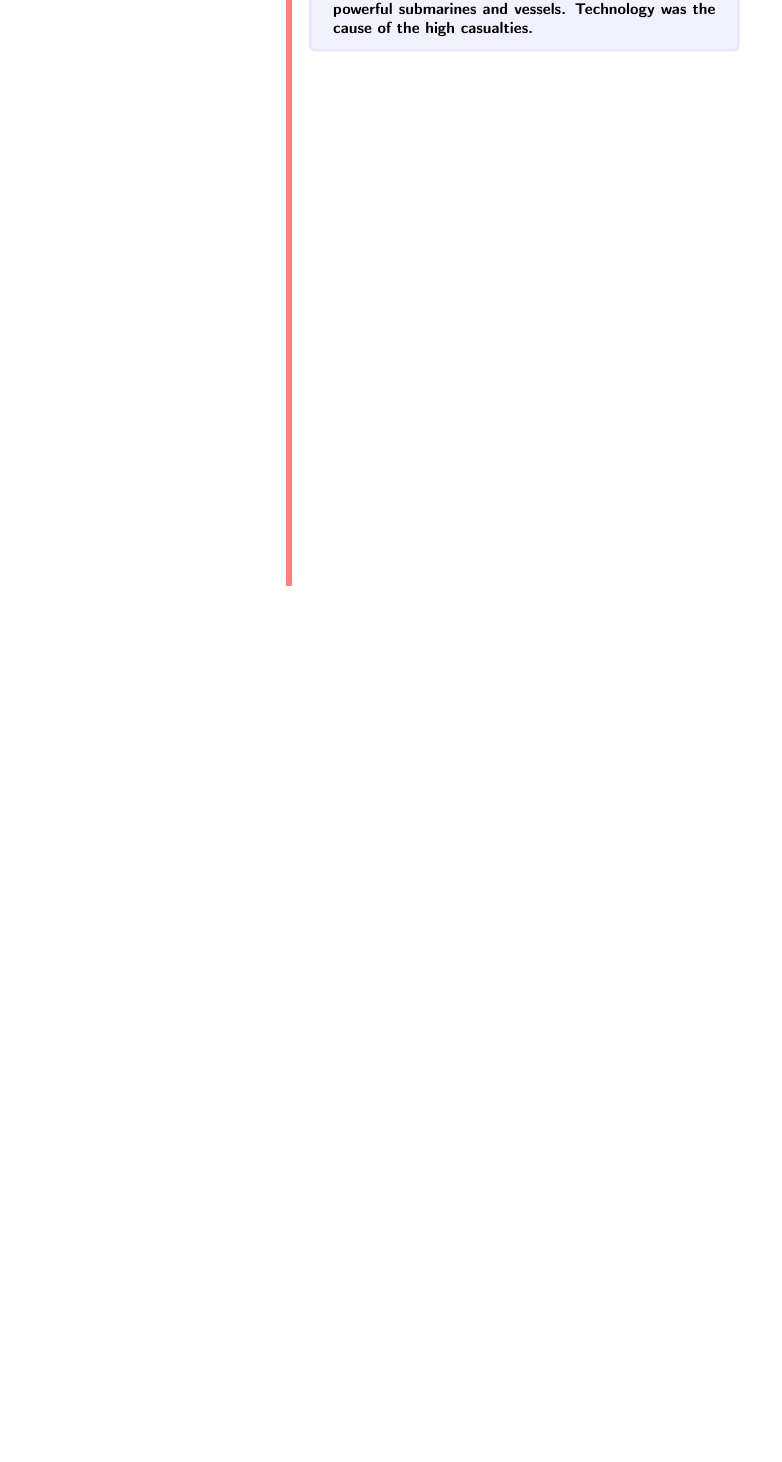
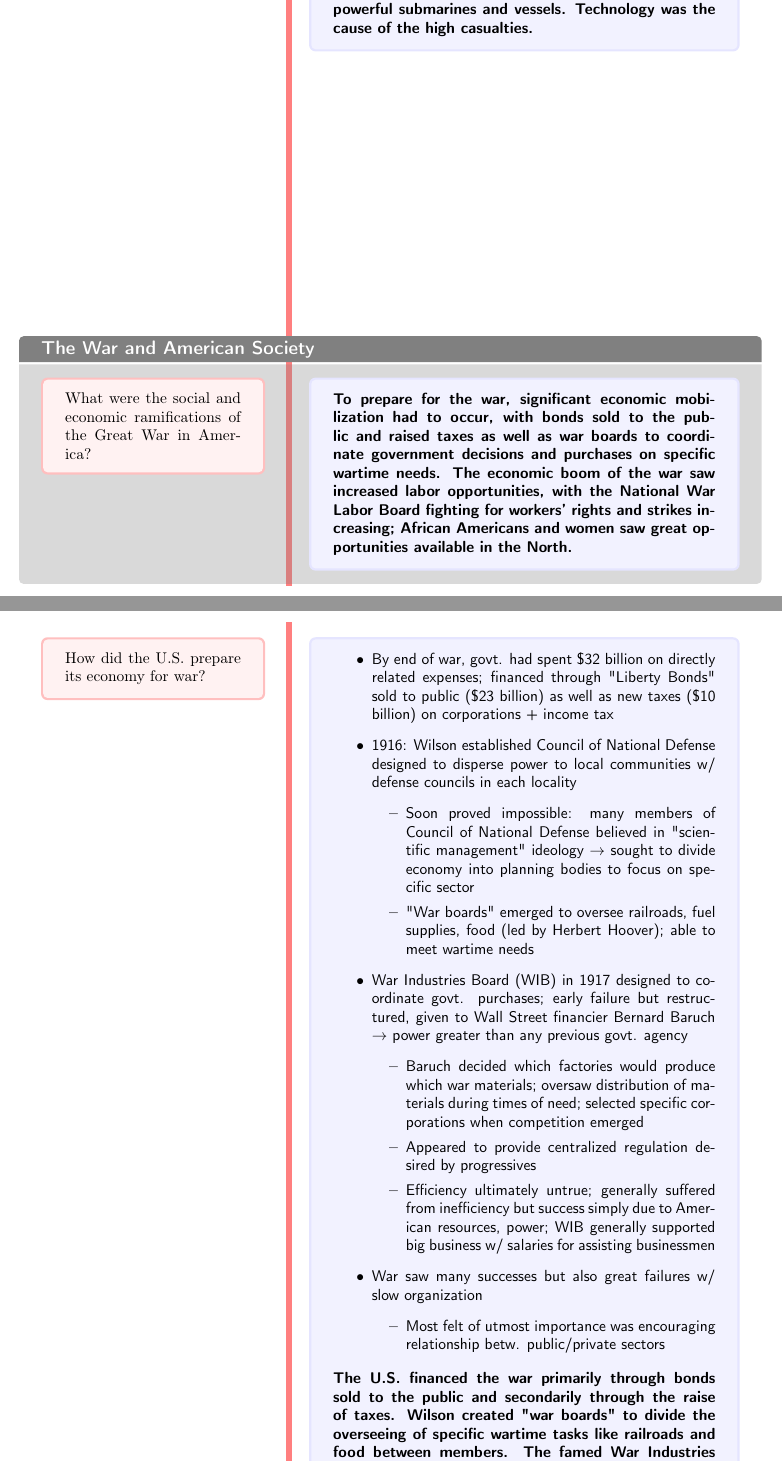
Before and after one commit to FinnitoProductions/APUSH, a LaTeX document (readingnotes/unit6/chapter21-readingnotes.tex): part of page 10 of 10 before the commit and two parts of pages 10 and 11 of 13 after it, the two joined at a grey line, cut so that both start at the same text, the shorter picture padded with empty space. Compiled offline with pdfLaTeX.

Commit message:
Complete chapter 21, section 4

```diff
--- a/readingnotes/unit6/chapter21-readingnotes.tex
+++ b/readingnotes/unit6/chapter21-readingnotes.tex
@@ -176,4 +176,52 @@
             \item Technology caused high number of casualties, with several million lost from each major nation; U.S. only lost 112k but half due to flu; battles w/ critical U.S. troops saw high casualties
         \end{itemize}
         \textbf{The devastating technology of the Great War required trench warfare rather than the devastating open warfare; though airplanes became significant for the first time in a war, the navy was the most modernized, with powerful submarines and vessels. Technology was the cause of the high casualties.}}
+        \cornell[The War and American Society]{What were the social and economic ramifications of the Great War in America?}{\textbf{To prepare for the war, significant economic mobilization had to occur, with bonds sold to the public and raised taxes as well as war boards to coordinate government decisions and purchases on specific wartime needs. The economic boom of the war saw increased labor opportunities, with the National War Labor Board fighting for workers' rights and strikes increasing; African Americans and women saw great opportunities available in the North.}}
+        \cornell{How did the U.S. prepare its economy for war?}{\begin{itemize}
+            \item By end of war, govt. had spent \$32 billion on directly related expenses; financed through "Liberty Bonds" sold to public (\$23 billion) as well as new taxes (\$10 billion) on corporations + income tax
+            \item 1916: Wilson established Council of National Defense designed to disperse power to local communities w/ defense councils in each locality
+            \begin{itemize}
+                \item Soon proved impossible: many members of Council of National Defense believed in "scientific management" ideology $\to$ sought to divide economy into planning bodies to focus on specific sector
+                \item "War boards" emerged to oversee railroads, fuel supplies, food (led by Herbert Hoover); able to meet wartime needs
+            \end{itemize}
+            \item War Industries Board (WIB) in 1917 designed to coordinate govt. purchases; early failure but restructured, given to Wall Street financier Bernard Baruch $\to$ power greater than any previous govt. agency
+            \begin{itemize}
+                \item Baruch decided which factories would produce which war materials; oversaw distribution of materials during times of need; selected specific corporations when competition emerged
+                \item Appeared to provide centralized regulation desired by progressives
+                \item Efficiency ultimately untrue; generally suffered from inefficiency but success simply due to American resources, power; WIB generally supported big business w/ salaries for assisting businessmen
+            \end{itemize}
+            \item War saw many successes but also great failures w/ slow organization
+            \begin{itemize}
+                \item Most felt of utmost importance was encouraging relationship betw. public/private sectors
+            \end{itemize}
+        \end{itemize}
+        \textbf{The U.S. financed the war primarily through bonds sold to the public and secondarily through the raise of taxes. Wilson created "war boards" to divide the overseeing of specific wartime tasks like railroads and food between members. The famed War Industries Board led by a Wall Street financier, despite its apparent efficiency, really only functioned because of natural American prosperity. By the conclusion of the war, most agreed that the public and private sector both belonged in a more closely intertwined relationship.}}
+        \cornell{How was wartime labor handled?}{\begin{itemize}
+            \item National War Labor Board in Apr. 1918 resolved disputes, pressured industry for eight hour work day, living standards, equal pay for women, unionization; promised no worker strikes
+            \item Able to provide with major (but usually temporary) gains; still several strikes in the mines of the West
+            \begin{itemize}
+                \item Ludlow, CO: workers walked out of mines, evicted from company housing $\to$ lived in tents; state militia protected employers by attacking workers $\to$ continued conflict
+            \end{itemize}
+        \end{itemize}
+        \textbf{The National War Labor Board provided significant gains for workers, including a shortened workday and improved standards of living; however, strikes continued in the West, most notably with the strike in the Ludlow mines.}}
+        \cornell{What were the economic and social ramifications of the war?}{\begin{itemize}
+            \item $\uparrow$ European demand $\to$ economic boom w/ industrial production in shipbuilding on West Coast, greater employment for women, Afr. Americans, Mexicans, Asians
+            \begin{itemize}
+                \item Some workers experienced $\uparrow$ income; inflation often $\to$ net reduced purchasing power
+                \item Agricultural economy profited from the war
+            \end{itemize}
+            \item "Great Migration" w/ Afr. Americans pushed by racism. debt, violence in South, pulled by labor scarcity, factory jobs, freedom of urban North
+            \begin{itemize}
+                \item Several moved as a result of direct recruitment by Northerners
+                \item Many blacks sent letters home abt. opportunities $\to$ migration continued particularly from AL, MS
+                \item Black communities in industrial cities grew rapidly; several older Afr. American residents unsettled by rural ways/revivalistic religion
+                \begin{itemize}
+                    \item New churches proliferated rapidly
+                    \item Low-paid workers congregated in small houses
+                \end{itemize}
+                \item Occasional violence betw. whites/blacks w/ white mob in East St. Louis, IL attacking black community
+            \end{itemize}
+            \item Women saw $\uparrow$ employment, entering industrial jobs typically restricted to men; most changes temporary, apart from increased govt. focus on wartime jobs
+        \end{itemize}
+        \textbf{The war led to an economic boom due to wartime demand from Europe; new jobs emerged, particularly in northern factories, leading several African Americans to migrate from the South to the North to find new opportunities, adding to existing communities and proliferating their culture. Women, too, saw temporary employment opportunities in traditionally male jobs.}}
         \end{document}
```
Also changed, not shown: readingnotes/unit6/chapter21-readingnotes.pdf.
